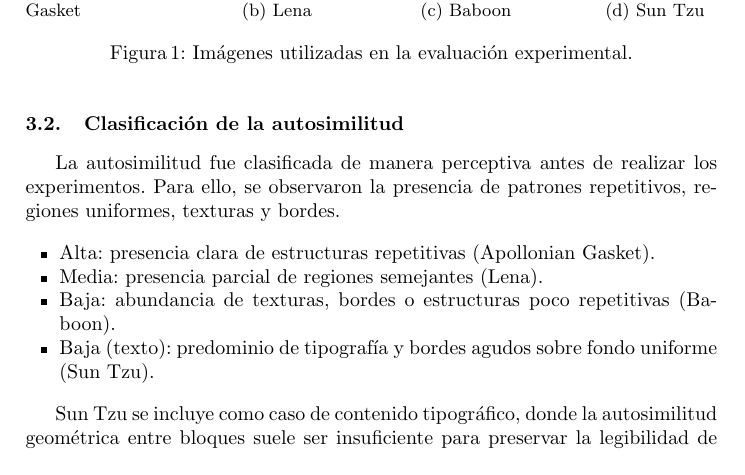
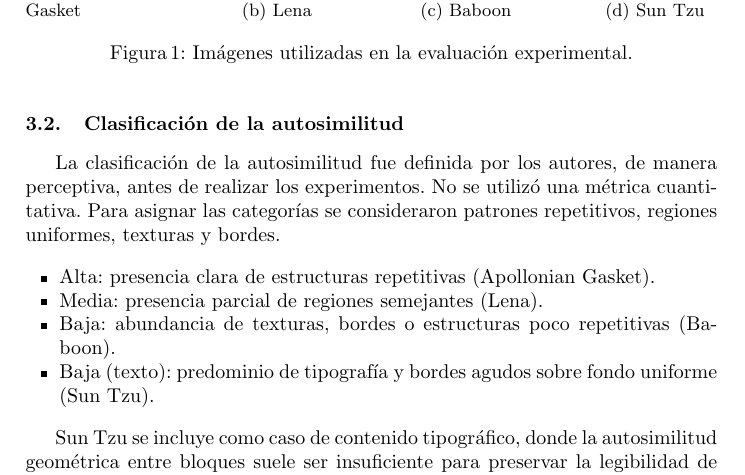
Before and after one commit to NicoMadd/fractal-compression, a LaTeX paper (docs/paper/full_paper.tex): part of page 5 of 10, cut so that both start at the same text. Compiled offline with pdfLaTeX.

Commit message:
mejoras explicacion clasificacion de autosimilitudes

```diff
--- a/docs/paper/full_paper.tex
+++ b/docs/paper/full_paper.tex
@@ -193,7 +193,7 @@ Sun Tzu & $512\times512$ & 1\,027\,181 & Baja (texto) \\
 
 \subsection{Clasificación de la autosimilitud}
 
-La autosimilitud fue clasificada de manera perceptiva antes de realizar los experimentos. Para ello, se observaron la presencia de patrones repetitivos, regiones uniformes, texturas y bordes.
+La clasificación de la autosimilitud fue definida por los autores, de manera perceptiva, antes de realizar los experimentos. No se utilizó una métrica cuantitativa. Para asignar las categorías se consideraron patrones repetitivos, regiones uniformes, texturas y bordes.
 
 \begin{itemize}
     \item Alta: presencia clara de estructuras repetitivas (Apollonian Gasket).
```
